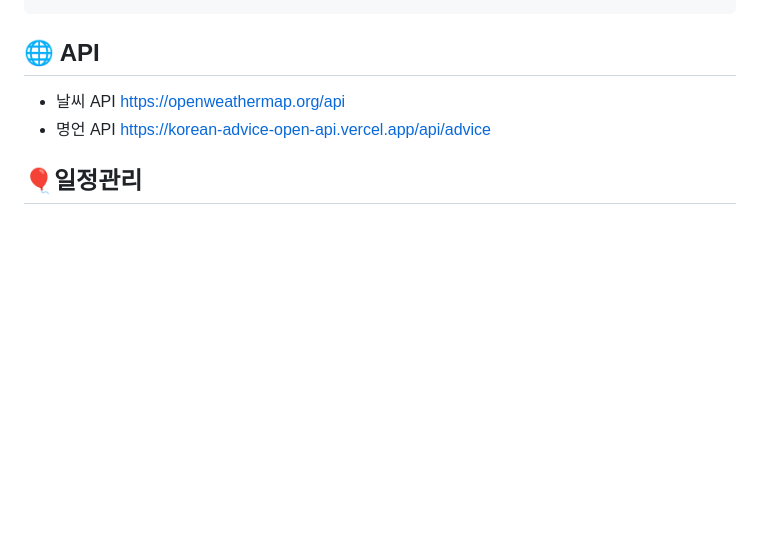
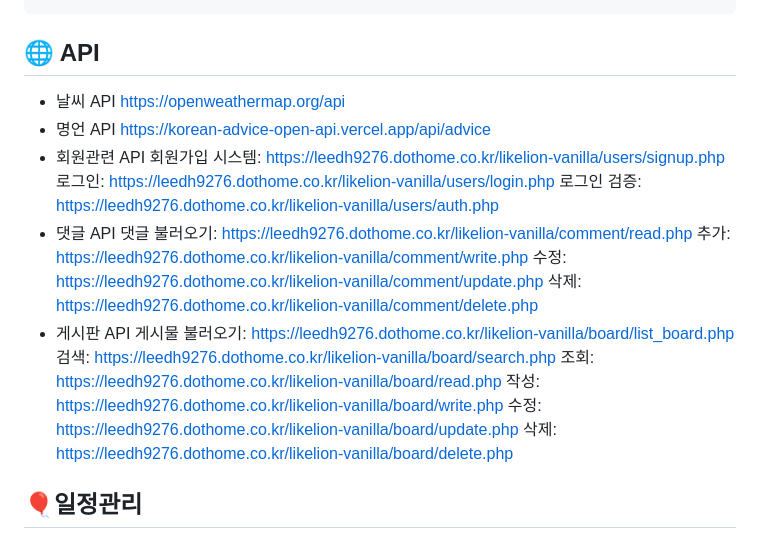
Before and after one commit to FRONTENDBOOTCAMP-16th/vanilla-project-team2, a Markdown page: README.md, the part around the change. Rendered like a GitHub page; blank space fills up the shorter version.

Commit message:
docs: 리드미에 사용 API 추가

```diff
--- a/README.md
+++ b/README.md
@@ -121,6 +121,22 @@ npm run dev
 - 날씨 API
   https://openweathermap.org/api
 - 명언 API https://korean-advice-open-api.vercel.app/api/advice
+- 회원관련 API
+  회원가입 시스템: https://leedh9276.dothome.co.kr/likelion-vanilla/users/signup.php
+  로그인: https://leedh9276.dothome.co.kr/likelion-vanilla/users/login.php
+  로그인 검증: https://leedh9276.dothome.co.kr/likelion-vanilla/users/auth.php
+- 댓글 API
+  댓글 불러오기: https://leedh9276.dothome.co.kr/likelion-vanilla/comment/read.php
+  추가: https://leedh9276.dothome.co.kr/likelion-vanilla/comment/write.php
+  수정: https://leedh9276.dothome.co.kr/likelion-vanilla/comment/update.php
+  삭제: https://leedh9276.dothome.co.kr/likelion-vanilla/comment/delete.php
+- 게시판 API
+  게시물 불러오기: https://leedh9276.dothome.co.kr/likelion-vanilla/board/list_board.php
+  검색: https://leedh9276.dothome.co.kr/likelion-vanilla/board/search.php
+  조회: https://leedh9276.dothome.co.kr/likelion-vanilla/board/read.php
+  작성: https://leedh9276.dothome.co.kr/likelion-vanilla/board/write.php
+  수정: https://leedh9276.dothome.co.kr/likelion-vanilla/board/update.php
+  삭제: https://leedh9276.dothome.co.kr/likelion-vanilla/board/delete.php
 
 ## 🎈일정관리
 
```
